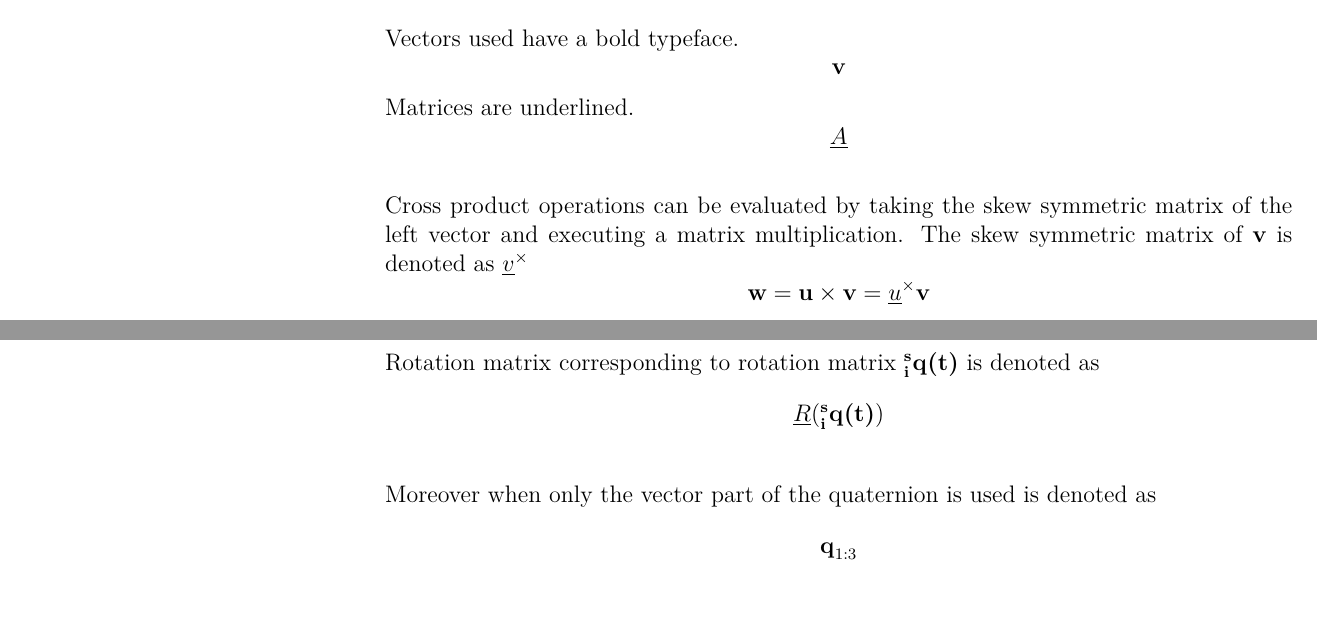
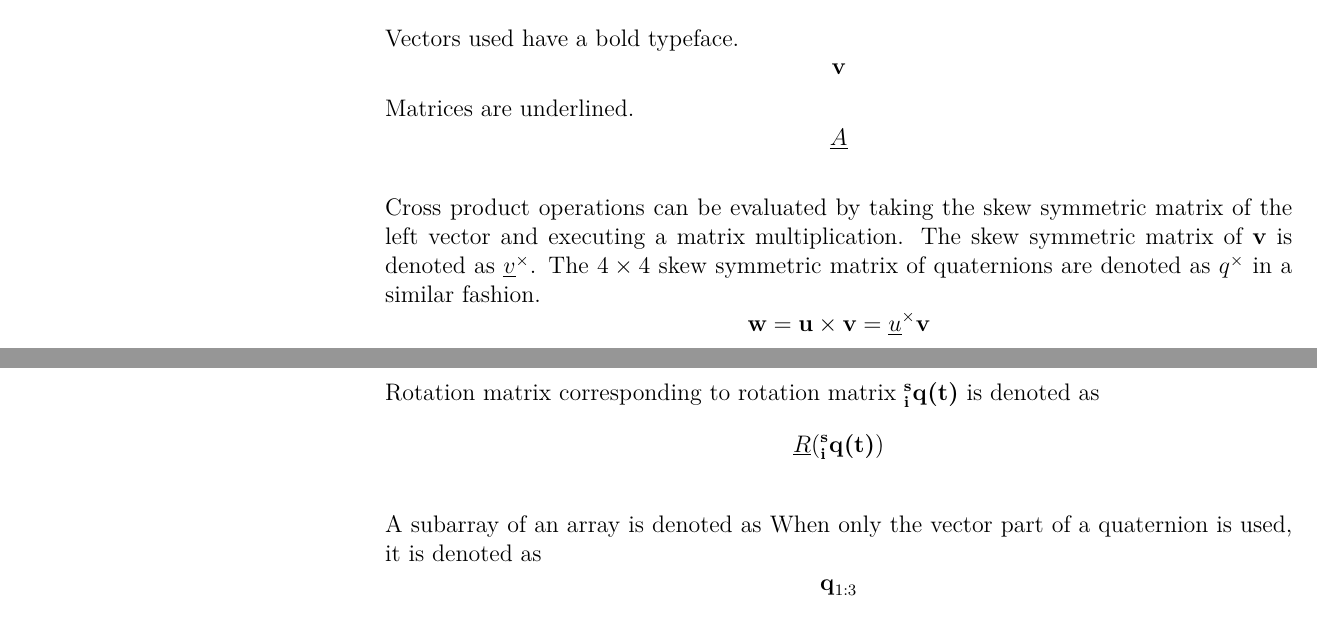
Before and after one commit to nalexc/CA10_Project, a LaTeX thesis (main.tex, which reads chapters/nomenclature.tex): two parts of pages 11 and 12 of 73, joined at a grey line, cut so that both start at the same text, the shorter picture padded with empty space. Compiled offline with pdfLaTeX.

Commit message:
Nomenclature correction

```diff
--- a/chapters/nomenclature.tex
+++ b/chapters/nomenclature.tex
@@ -9,7 +9,7 @@ Matrices are underlined.
 \underline{A}
 \end{equation*}
 
-Cross product operations can be evaluated by taking the skew symmetric matrix of the left vector and executing a matrix multiplication. The skew symmetric matrix of $\textbf{v}$ is denoted as $\underline{v}^\times$
+Cross product operations can be evaluated by taking the skew symmetric matrix of the left vector and executing a matrix multiplication. The skew symmetric matrix of $\textbf{v}$ is denoted as $\underline{v}^\times$. The $4\times4$ skew symmetric matrix of quaternions are denoted as $q^\times$ in a similar fashion.
 \begin{equation*}
 	\textbf{w} = \textbf{u} \times \textbf{v} = \underline{u}^\times \textbf{v}
 \end{equation*}
@@ -47,7 +47,7 @@ Rotation matrix corresponding to rotation matrix $\vec{^s_i q(t)}$ is denoted as
 \underline{R}(\vec{^s_i q(t)})
 \end{equation*}
 
-Moreover when only the vector part of the quaternion is used is denoted as
+A subarray of an array is denoted as When only the vector part of a quaternion is used, it is denoted as
 \begin{equation*}
 \vec{q}_{1:3}
 \end{equation*}
@@ -64,3 +64,5 @@ The complex conjugate is defined
  \vec q^\ast
 \end{equation*}
 \todo{move last part}
+
+\todo{operating point description}
```
Also changed, not shown: TODO.txt (+2 -0 lines), chapters/previouscontrollers.tex (+2 -2 lines).
